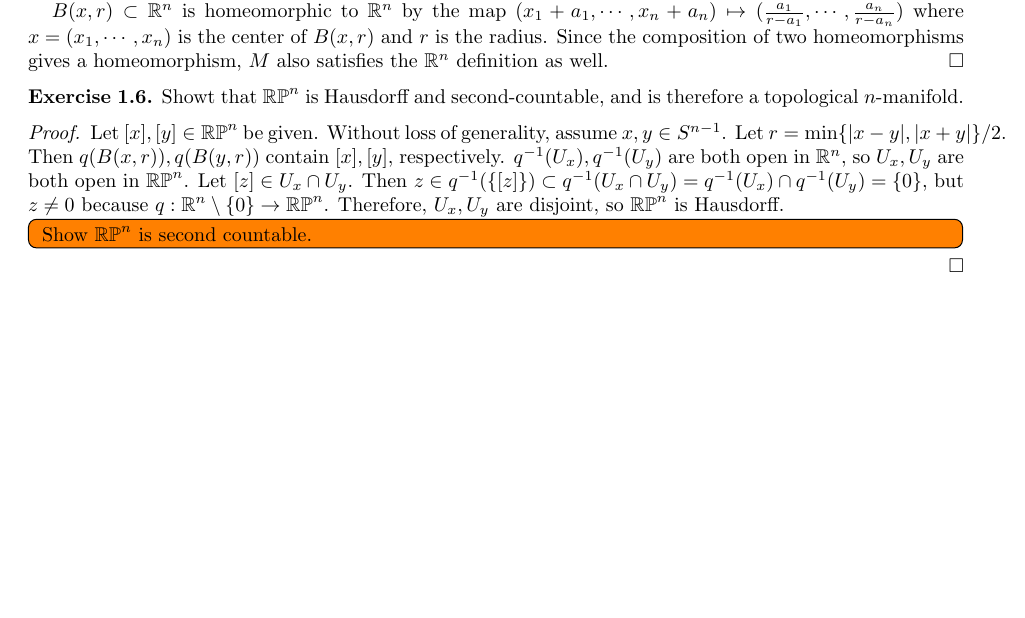
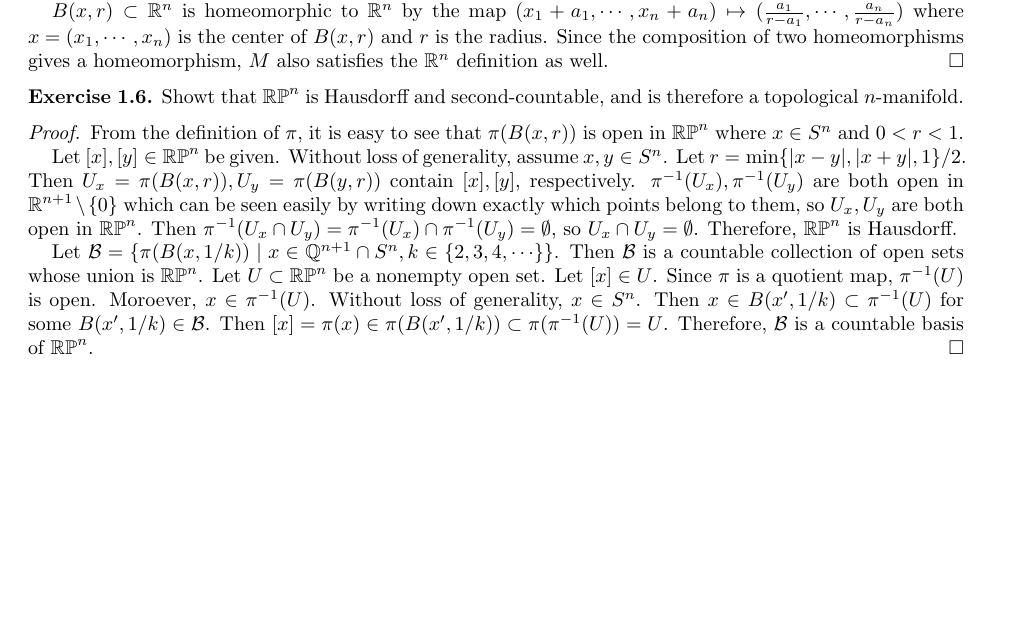
Before and after one commit to hidenori-shinohara/smooth_manifolds, a LaTeX paper (introduction_to_smooth_manifolds_notes.tex, which reads chapter1.tex): part of the page, cut so that both start at the same text, the shorter picture padded with empty space. Compiled offline with pdfLaTeX.

Commit message:
Finish Problem 1.6

```diff
--- a/chapter1.tex
+++ b/chapter1.tex
@@ -21,16 +21,24 @@
 \end{customexer}
 
 \begin{proof}
+  From the definition of $\pi$, it is easy to see that $\pi(B(x, r))$ is open in $\RP^n$ where $x \in S^n$ and $0 < r < 1$.
+
   Let $[x], [y] \in \RP^n$ be given.
-  Without loss of generality, assume $x, y \in S^{n - 1}$.
-  Let $r = \min\{ \abs{x - y}, \abs{x + y} \} / 2$.
-  Then $q(B(x, r)), q(B(y, r))$ contain $[x], [y]$, respectively.
-  $q^{-1}(U_x), q^{-1}(U_y)$ are both open in $\mathbb{R}^n$, so $U_x, U_y$ are both open in $\RP^n$.
-  Let $[z] \in U_x \cap U_y$.
-  Then $z \in q^{-1}(\{ [z] \}) \subset q^{-1}(U_x \cap U_y) = q^{-1}(U_x) \cap q^{-1}(U_y) = \{ 0 \}$, but $z \ne 0$ because $q: \mathbb{R}^n \setminus \{ 0 \} \rightarrow \RP^n$.
-  Therefore, $U_x, U_y$ are disjoint, so $\RP^n$ is Hausdorff.
+  Without loss of generality, assume $x, y \in S^{n}$.
+  Let $r = \min\{ \abs{x - y}, \abs{x + y}, 1 \} / 2$.
+  Then $U_x = \pi(B(x, r)), U_y = \pi(B(y, r))$ contain $[x], [y]$, respectively.
+  $\pi^{-1}(U_x), \pi^{-1}(U_y)$ are both open in $\mathbb{R}^{n + 1} \setminus \{ 0 \}$ which can be seen easily by writing down exactly which points belong to them, so $U_x, U_y$ are both open in $\RP^n$.
+  Then $\pi^{-1}(U_x \cap U_y) = \pi^{-1}(U_x) \cap \pi^{-1}(U_y) = \emptyset$, so $U_x \cap U_y = \emptyset$.
+  Therefore, $\RP^n$ is Hausdorff.
 
-  \todo[inline,caption={}]{
-    Show $\RP^n$ is second countable.
-  }
+  Let $\mathcal{B} = \{ \pi(B(x, 1 / k)) \mid x \in \mathbb{Q}^{n + 1} \cap S^{n}, k \in \{ 2, 3, 4, \cdots \} \}$.
+  Then $\mathcal{B}$ is a countable collection of open sets whose union is $\RP^n$.
+  Let $U \subset \RP^n$ be a nonempty open set.
+  Let $[x] \in U$.
+  Since $\pi$ is a quotient map, $\pi^{-1}(U)$ is open.
+  Moroever, $x \in \pi^{-1}(U)$.
+  Without loss of generality, $x \in S^{n}$.
+  Then $x \in B(x', 1 / k) \subset \pi^{-1}(U)$ for some $B(x', 1 / k) \in \mathcal{B}$.
+  Then $[x] = \pi(x) \in \pi(B(x', 1 / k)) \subset \pi(\pi^{-1}(U)) = U$.
+  Therefore, $\mathcal{B}$ is a countable basis of $\RP^n$.
 \end{proof}
```
Also changed, not shown: introduction_to_smooth_manifolds_notes.pdf.
